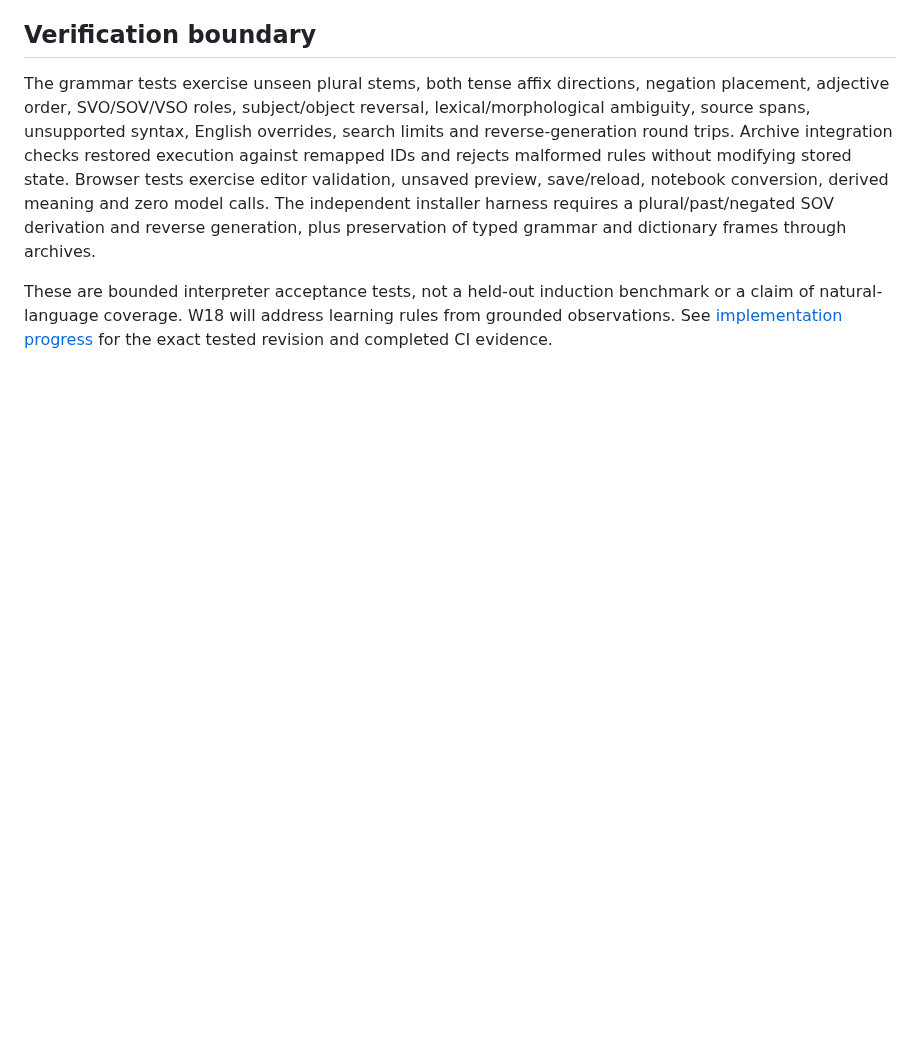
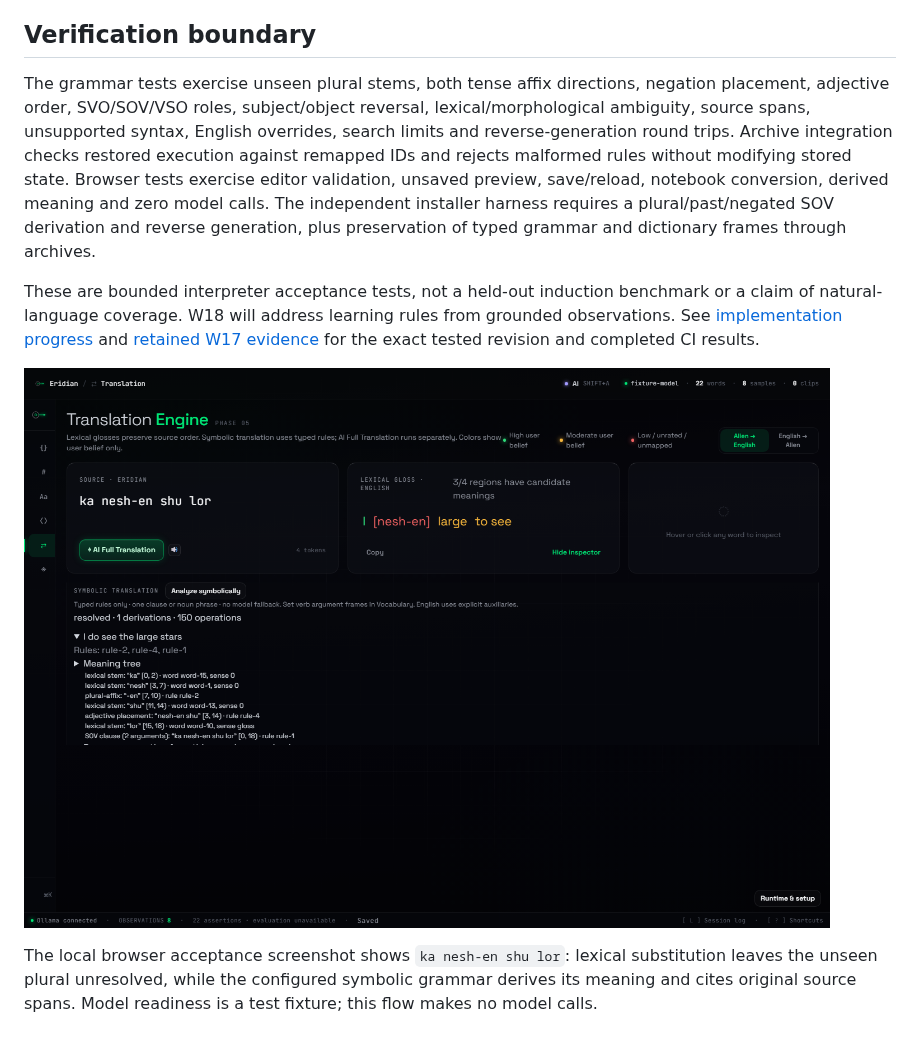
Before and after one commit to Parusann/Xenolinguist, a Markdown page: docs/typed-grammar.md, the part around the change. Rendered like a GitHub page; pictures changed too: docs/verification/w17-typed-derivation.png (added); blank space fills up the shorter version.

```diff
--- a/docs/typed-grammar.md
+++ b/docs/typed-grammar.md
@@ -62,4 +62,9 @@ Optional `executable`, `verb_frame` and `english_plural` fields extend profile v
 
 The grammar tests exercise unseen plural stems, both tense affix directions, negation placement, adjective order, SVO/SOV/VSO roles, subject/object reversal, lexical/morphological ambiguity, source spans, unsupported syntax, English overrides, search limits and reverse-generation round trips. Archive integration checks restored execution against remapped IDs and rejects malformed rules without modifying stored state. Browser tests exercise editor validation, unsaved preview, save/reload, notebook conversion, derived meaning and zero model calls. The independent installer harness requires a plural/past/negated SOV derivation and reverse generation, plus preservation of typed grammar and dictionary frames through archives.
 
-These are bounded interpreter acceptance tests, not a held-out induction benchmark or a claim of natural-language coverage. W18 will address learning rules from grounded observations. See [implementation progress](implementation-progress.md) for the exact tested revision and completed CI evidence.
+These are bounded interpreter acceptance tests, not a held-out induction benchmark or a claim of natural-language coverage. W18 will address learning rules from grounded observations. See [implementation progress](implementation-progress.md) and [retained W17 evidence](verification/w17-typed-grammar.json) for the exact tested revision and completed CI results.
+
+
+![A manually configured Eridian clause with plural and SOV derivations](verification/w17-typed-derivation.png)
+
+The local browser acceptance screenshot shows `ka nesh-en shu lor`: lexical substitution leaves the unseen plural unresolved, while the configured symbolic grammar derives its meaning and cites original source spans. Model readiness is a test fixture; this flow makes no model calls.
```
Also changed, not shown: docs/implementation-progress.md (+2 -2 lines), docs/testing.md (+3 -0 lines), 1 other file.
